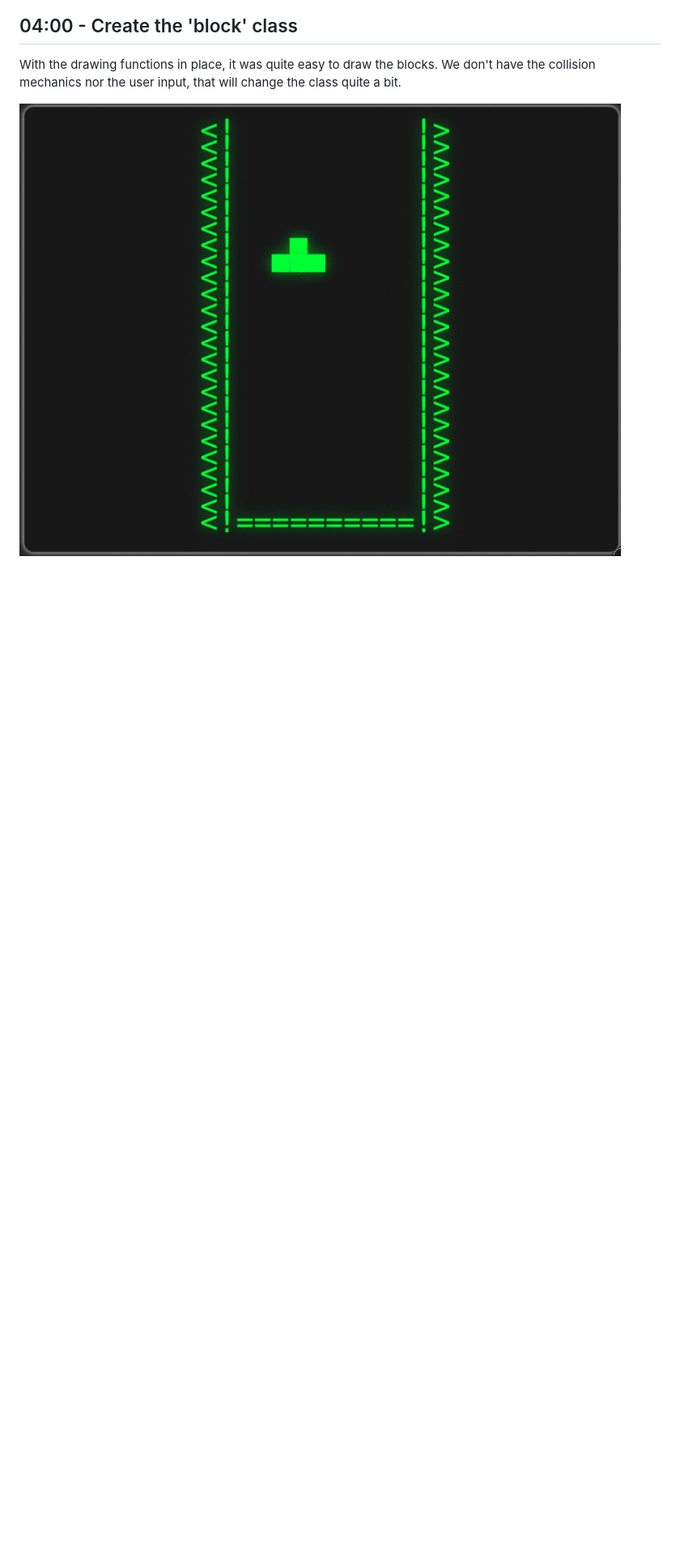
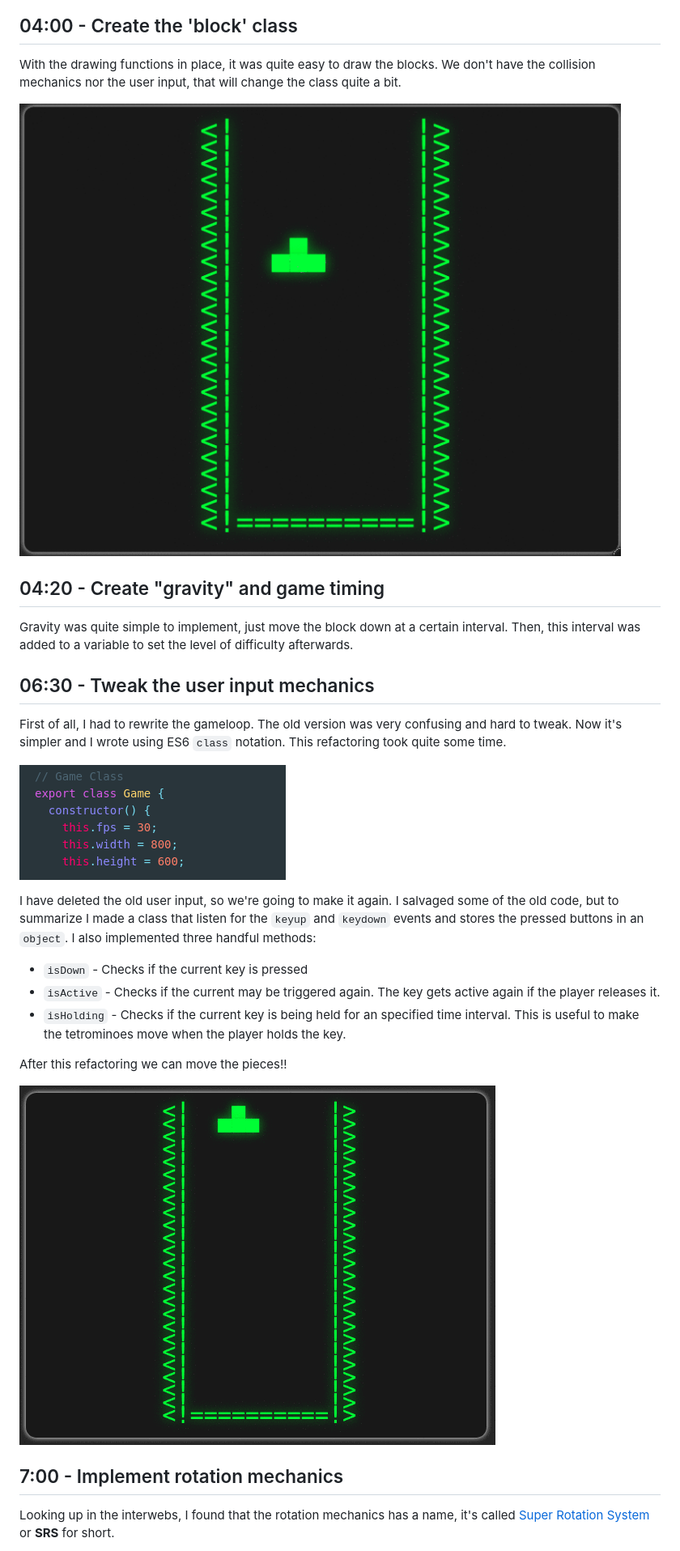
Before and after one commit to luxedo/tetris-almost-from-scratch, a Markdown page: README.md, the part around the change printed below. Shown: that part at 81% size. Rendered like a GitHub page; pictures changed too: report-assets/game_class.png (added), report-assets/input.gif (added); blank space fills up the shorter version.

```diff
--- a/README.md
+++ b/README.md
@@ -82,3 +81,34 @@ don't have the collision mechanics nor the user input, that will change the
 class quite a bit.
 
 ![moving](/report-assets/moving.gif)
+
+
+## 04:20 - Create "gravity" and game timing
+Gravity was quite simple to implement, just move the block down at a certain
+interval. Then, this interval was added to a variable to set the level of
+difficulty afterwards.
+
+## 06:30 - Tweak the user input mechanics
+First of all, I had to rewrite the gameloop. The old version was very confusing
+and hard to tweak. Now it's simpler and I wrote using ES6 `class` notation. This
+refactoring took quite some time.
+
+![game class](/report-assets/game_class.png)
+
+I have deleted the old user input, so we're going to make it again. I salvaged
+some of the old code, but to summarize I made a class that listen for the `keyup`
+and `keydown` events and stores the pressed buttons in an `object`. I also
+implemented three handful methods:
+-   `isDown` - Checks if the current key is pressed
+-   `isActive` - Checks if the current may be triggered again. The key gets active again if the player releases it.
+-   `isHolding` - Checks if the current key is being held for an specified time interval. This is useful to make the tetrominoes move when the player holds the key.
+
+After this refactoring we can move the pieces!!
+
+![input](/report-assets/input.gif)
+
+## 7:00 - Implement rotation mechanics
+Looking up in the interwebs, I found that the rotation mechanics has a name,
+it's called [Super Rotation System](http://tetris.wikia.com/wiki/SRS) or **SRS**
+for short.
+
```
Also changed, not shown: other parts of README.md (+32 -11 lines), report-assets/gravity.gif (added), report-assets/srs.gif (added), 4 other files.
